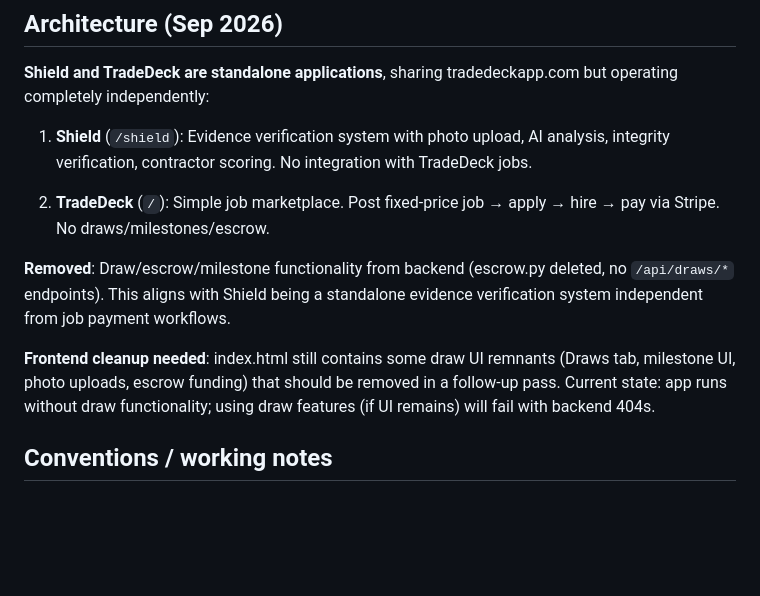
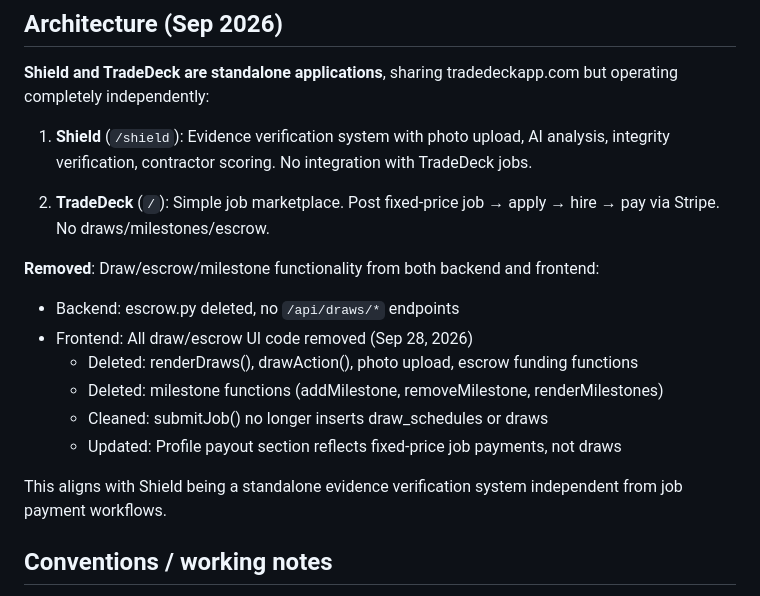
Before and after one commit to Wood1974/Tradeneck, a Markdown page: CLAUDE.md, the part around the change. Rendered like a GitHub page; blank space fills up the shorter version.

Commit message:
Update CLAUDE.md: document frontend draw/escrow cleanup complete
- Reflect that draw UI code has been fully removed from index.html
- Document specific functions that were deleted
- Note that submitJob() no longer creates draw schedules/milestones
- Clarify architectural separation: Shield and TradeDeck are completely standalone

```diff
--- a/CLAUDE.md
+++ b/CLAUDE.md
@@ -125,14 +125,16 @@ but operating completely independently:
 2. **TradeDeck** (`/`): Simple job marketplace. Post fixed-price job → apply →
    hire → pay via Stripe. No draws/milestones/escrow.
 
-**Removed**: Draw/escrow/milestone functionality from backend (escrow.py deleted,
-no `/api/draws/*` endpoints). This aligns with Shield being a standalone evidence
-verification system independent from job payment workflows.
+**Removed**: Draw/escrow/milestone functionality from both backend and frontend:
+- Backend: escrow.py deleted, no `/api/draws/*` endpoints
+- Frontend: All draw/escrow UI code removed (Sep 28, 2026)
+  - Deleted: renderDraws(), drawAction(), photo upload, escrow funding functions
+  - Deleted: milestone functions (addMilestone, removeMilestone, renderMilestones)
+  - Cleaned: submitJob() no longer inserts draw_schedules or draws
+  - Updated: Profile payout section reflects fixed-price job payments, not draws
 
-**Frontend cleanup needed**: index.html still contains some draw UI remnants
-(Draws tab, milestone UI, photo uploads, escrow funding) that should be removed
-in a follow-up pass. Current state: app runs without draw functionality; using
-draw features (if UI remains) will fail with backend 404s.
+This aligns with Shield being a standalone evidence verification system
+independent from job payment workflows.
 
 ## Conventions / working notes
 
```
